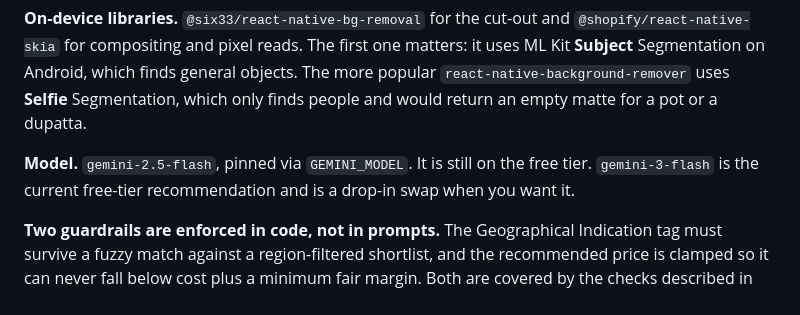
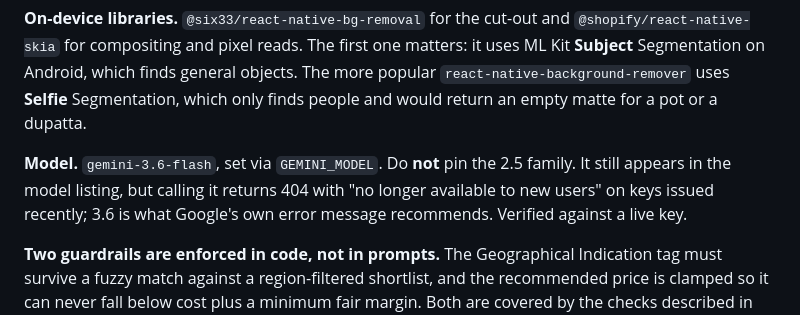
Before and after one commit to swarup081/Kaarigar.AI, a Markdown page: apps/ai-services/AI_REQUIREMENTS.md, the part around the change. Rendered like a GitHub page.

Commit message:
Correct a stale model pin in the requirements doc
Section 1a still said to pin gemini-2.5-flash and called it free-tier.
That family now returns 404 "no longer available to new users" on recently
issued keys, which is what the running services already work around.
Anyone following the doc would have hit a dead model on first run.

Co-Authored-By: Claude Opus 5 <noreply@anthropic.com>

```diff
--- a/apps/ai-services/AI_REQUIREMENTS.md
+++ b/apps/ai-services/AI_REQUIREMENTS.md
@@ -65,9 +65,10 @@ objects. The more popular `react-native-background-remover` uses **Selfie**
 Segmentation, which only finds people and would return an empty matte for a pot
 or a dupatta.
 
-**Model.** `gemini-2.5-flash`, pinned via `GEMINI_MODEL`. It is still on the
-free tier. `gemini-3-flash` is the current free-tier recommendation and is a
-drop-in swap when you want it.
+**Model.** `gemini-3.6-flash`, set via `GEMINI_MODEL`. Do **not** pin the 2.5
+family. It still appears in the model listing, but calling it returns 404 with
+"no longer available to new users" on keys issued recently; 3.6 is what Google's
+own error message recommends. Verified against a live key.
 
 **Two guardrails are enforced in code, not in prompts.** The Geographical
 Indication tag must survive a fuzzy match against a region-filtered shortlist,
```
